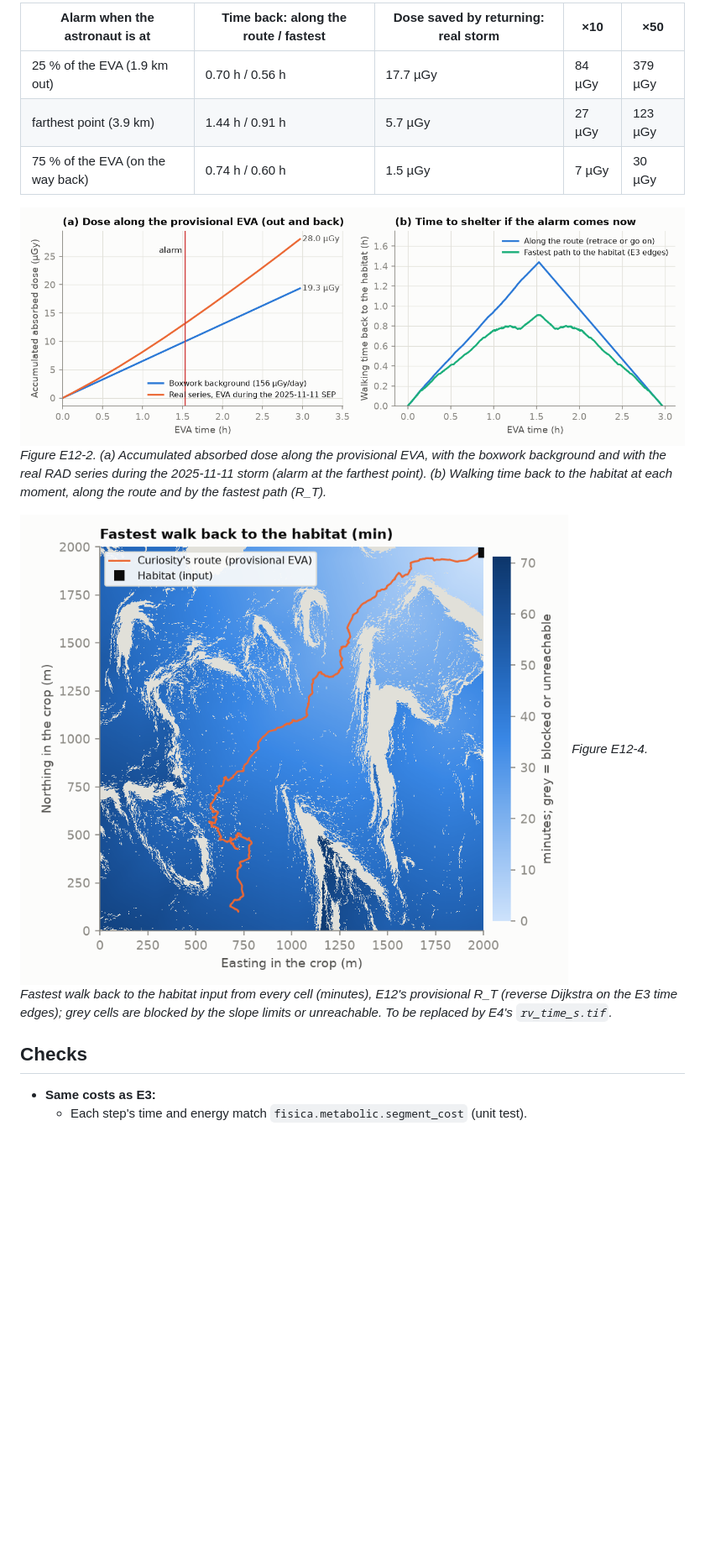
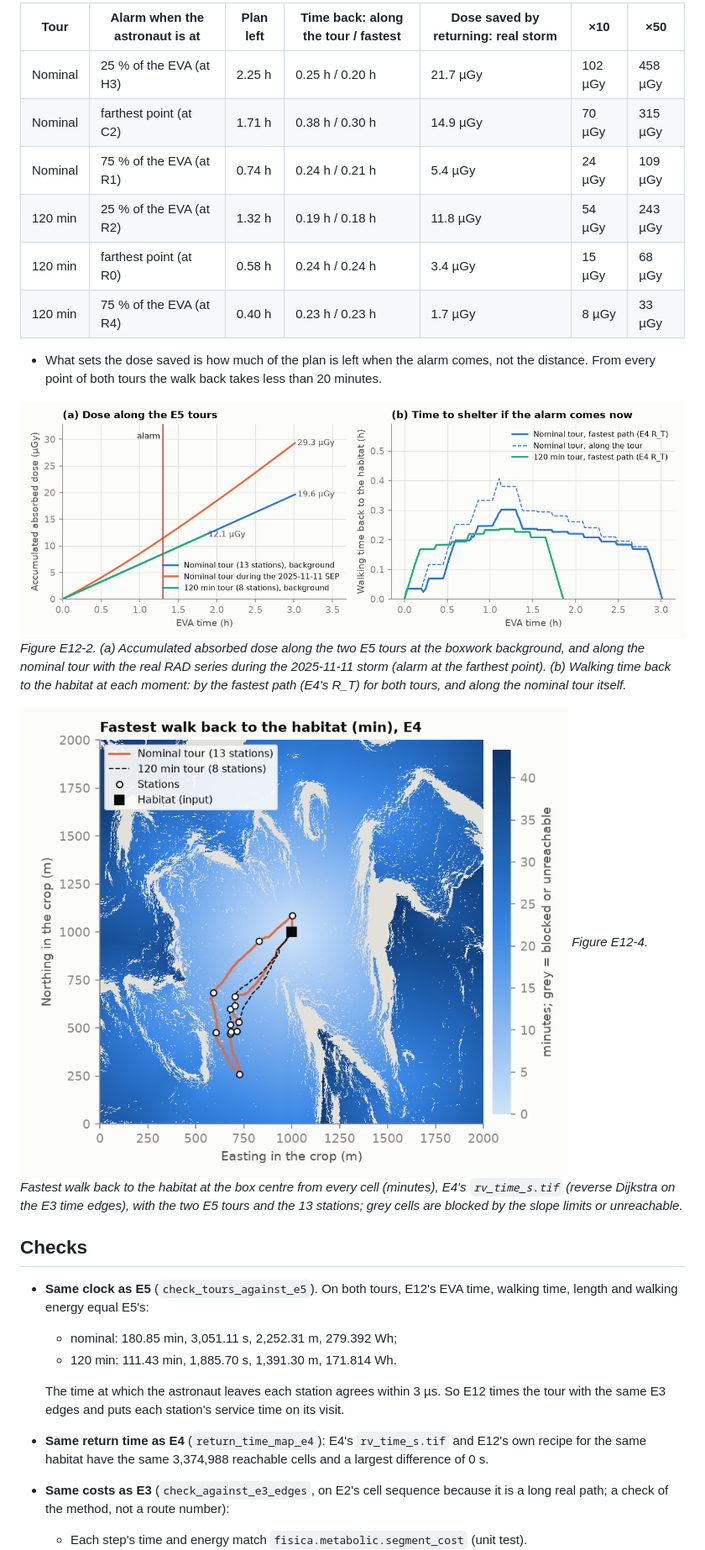
Before and after one commit to JuanCorredor2023/martian-map, a Markdown page: paper/notes/E12_radiation_dose.md, the part around one of its changes. Shown at 84% size. GitHub-like rendering; pictures changed too: paper/figures/e12_fig2_eva_dose_timeline.png, paper/figures/e12_fig4_return_time_map.png; blank space fills up the shorter version.

```diff
--- a/paper/notes/E12_radiation_dose.md
+++ b/paper/notes/E12_radiation_dose.md
@@ -70,16 +88,27 @@ On Mars the dose ranges from 0.50× to 2.1× of the nominal across all readings.
 
-| Alarm when the astronaut is at | Time back: along the route / fastest | Dose saved by returning: real storm | ×10 | ×50 |
-|---|---|---|---|---|
-| 25 % of the EVA (1.9 km out) | 0.70 h / 0.56 h | 17.7 µGy | 84 µGy | 379 µGy |
-| farthest point (3.9 km) | 1.44 h / 0.91 h | 5.7 µGy | 27 µGy | 123 µGy |
-| 75 % of the EVA (on the way back) | 0.74 h / 0.60 h | 1.5 µGy | 7 µGy | 30 µGy |
+| Tour | Alarm when the astronaut is at | Plan left | Time back: along the tour / fastest | Dose saved by returning: real storm | ×10 | ×50 |
+|---|---|---|---|---|---|---|
+| Nominal | 25 % of the EVA (at H3) | 2.25 h | 0.25 h / 0.20 h | 21.7 µGy | 102 µGy | 458 µGy |
+| Nominal | farthest point (at C2) | 1.71 h | 0.38 h / 0.30 h | 14.9 µGy | 70 µGy | 315 µGy |
+| Nominal | 75 % of the EVA (at R1) | 0.74 h | 0.24 h / 0.21 h | 5.4 µGy | 24 µGy | 109 µGy |
+| 120 min | 25 % of the EVA (at R2) | 1.32 h | 0.19 h / 0.18 h | 11.8 µGy | 54 µGy | 243 µGy |
+| 120 min | farthest point (at R0) | 0.58 h | 0.24 h / 0.24 h | 3.4 µGy | 15 µGy | 68 µGy |
+| 120 min | 75 % of the EVA (at R4) | 0.40 h | 0.23 h / 0.23 h | 1.7 µGy | 8 µGy | 33 µGy |
+
+- What sets the dose saved is how much of the plan is left when the alarm comes, not the distance. From every point of both tours the walk back takes less than 20 minutes.
 
 ![Figure E12-2](../figures/e12_fig2_eva_dose_timeline.png)
-*Figure E12-2. (a) Accumulated absorbed dose along the provisional EVA, with the boxwork background and with the real RAD series during the 2025-11-11 storm (alarm at the farthest point). (b) Walking time back to the habitat at each moment, along the route and by the fastest path (R_T).*
+*Figure E12-2. (a) Accumulated absorbed dose along the two E5 tours at the boxwork background, and along the nominal tour with the real RAD series during the 2025-11-11 storm (alarm at the farthest point). (b) Walking time back to the habitat at each moment: by the fastest path (E4's R_T) for both tours, and along the nominal tour itself.*
 
 ![Figure E12-4](../figures/e12_fig4_return_time_map.png)
-*Figure E12-4. Fastest walk back to the habitat input from every cell (minutes), E12's provisional R_T (reverse Dijkstra on the E3 time edges); grey cells are blocked by the slope limits or unreachable. To be replaced by E4's `rv_time_s.tif`.*
+*Figure E12-4. Fastest walk back to the habitat at the box centre from every cell (minutes), E4's `rv_time_s.tif` (reverse Dijkstra on the E3 time edges), with the two E5 tours and the 13 stations; grey cells are blocked by the slope limits or unreachable.*
 
 ## Checks
-- **Same costs as E3:**
+- **Same clock as E5** (`check_tours_against_e5`). On both tours, E12's EVA time, walking time, length and walking energy equal E5's:
+  - nominal: 180.85 min, 3,051.11 s, 2,252.31 m, 279.392 Wh;
+  - 120 min: 111.43 min, 1,885.70 s, 1,391.30 m, 171.814 Wh.
+
+  The time at which the astronaut leaves each station agrees within 3 µs. So E12 times the tour with the same E3 edges and puts each station's service time on its visit.
+- **Same return time as E4** (`return_time_map_e4`): E4's `rv_time_s.tif` and E12's own recipe for the same habitat have the same 3,374,988 reachable cells and a largest difference of 0 s.
+- **Same costs as E3** (`check_against_e3_edges`, on E2's cell sequence because it is a long real path; a check of the method, not a route number):
   - Each step's time and energy match `fisica.metabolic.segment_cost` (unit test).
```
Also changed, not shown: other parts of paper/notes/E12_radiation_dose.md (+71 -47 lines), paper/notes/P3_rover_photos.md (+1 -1 lines), paper/figures/e12_fig3_sensitivity.png, 5 other files.
